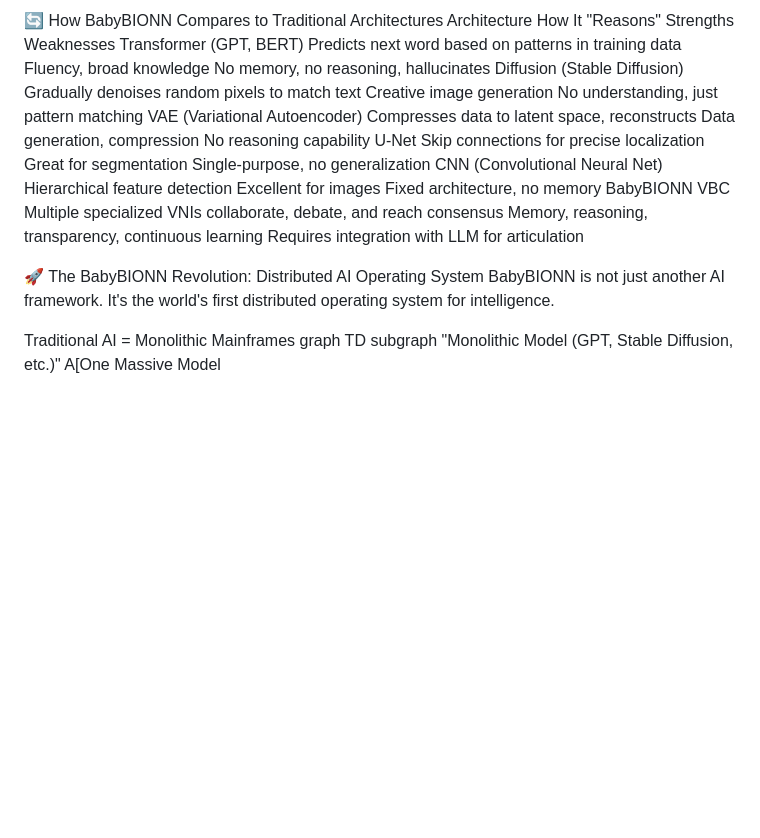
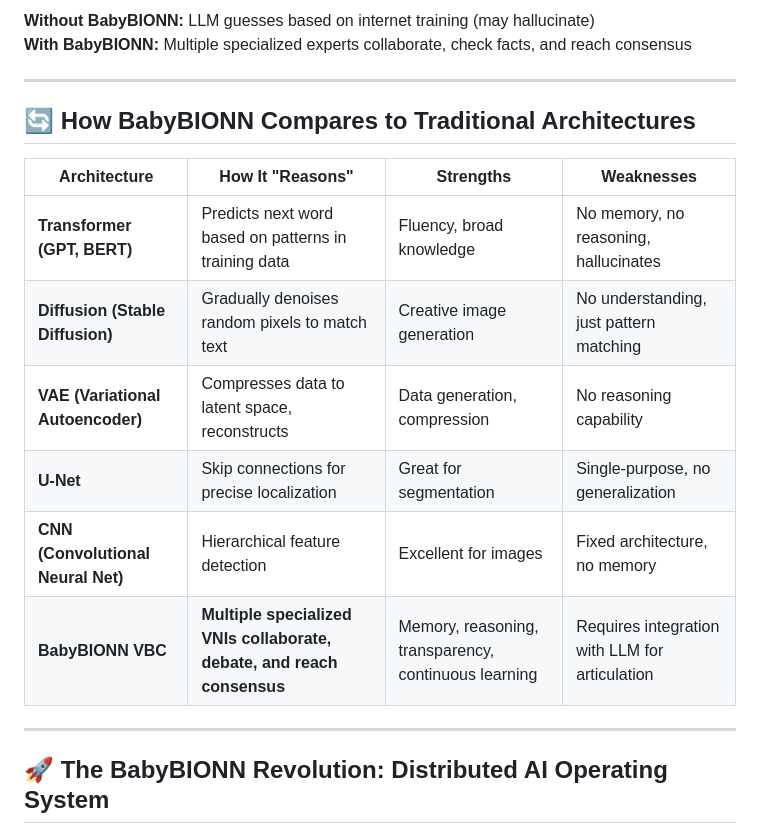
Before and after one commit to deyvitt/babybionn-vbc-developer, a Markdown page: README.md, the part around one of its changes. Drawn GitHub-style; blank space fills up the shorter version.

```diff
--- a/README.md
+++ b/README.md
@@ -54,14 +69,21 @@ With BabyBIONN: Multiple specialized experts collaborate, check facts, and reach
 
-🔄 How BabyBIONN Compares to Traditional Architectures
-Architecture	How It "Reasons"	Strengths	Weaknesses
-Transformer (GPT, BERT)	Predicts next word based on patterns in training data	Fluency, broad knowledge	No memory, no reasoning, hallucinates
-Diffusion (Stable Diffusion)	Gradually denoises random pixels to match text	Creative image generation	No understanding, just pattern matching
-VAE (Variational Autoencoder)	Compresses data to latent space, reconstructs	Data generation, compression	No reasoning capability
-U-Net	Skip connections for precise localization	Great for segmentation	Single-purpose, no generalization
-CNN (Convolutional Neural Net)	Hierarchical feature detection	Excellent for images	Fixed architecture, no memory
-BabyBIONN VBC	Multiple specialized VNIs collaborate, debate, and reach consensus	Memory, reasoning, transparency, continuous learning	Requires integration with LLM for articulation
+**Without BabyBIONN:** LLM guesses based on internet training (may hallucinate)
+**With BabyBIONN:** Multiple specialized experts collaborate, check facts, and reach consensus
 
-🚀 The BabyBIONN Revolution: Distributed AI Operating System
-BabyBIONN is not just another AI framework. It's the world's first distributed operating system for intelligence.
+---
 
-Traditional AI = Monolithic Mainframes
+## 🔄 How BabyBIONN Compares to Traditional Architectures
+
+| Architecture | How It "Reasons" | Strengths | Weaknesses |
+|--------------|-------------------|-----------|------------|
+| **Transformer (GPT, BERT)** | Predicts next word based on patterns in training data | Fluency, broad knowledge | No memory, no reasoning, hallucinates |
+| **Diffusion (Stable Diffusion)** | Gradually denoises random pixels to match text | Creative image generation | No understanding, just pattern matching |
+| **VAE (Variational Autoencoder)** | Compresses data to latent space, reconstructs | Data generation, compression | No reasoning capability |
+| **U-Net** | Skip connections for precise localization | Great for segmentation | Single-purpose, no generalization |
+| **CNN (Convolutional Neural Net)** | Hierarchical feature detection | Excellent for images | Fixed architecture, no memory |
+| **BabyBIONN VBC** | **Multiple specialized VNIs collaborate, debate, and reach consensus** | Memory, reasoning, transparency, continuous learning | Requires integration with LLM for articulation |
+
+---
+
+## 🚀 The BabyBIONN Revolution: Distributed AI Operating System
+
```
Also changed, not shown: other parts of README.md (+163 -92 lines).
